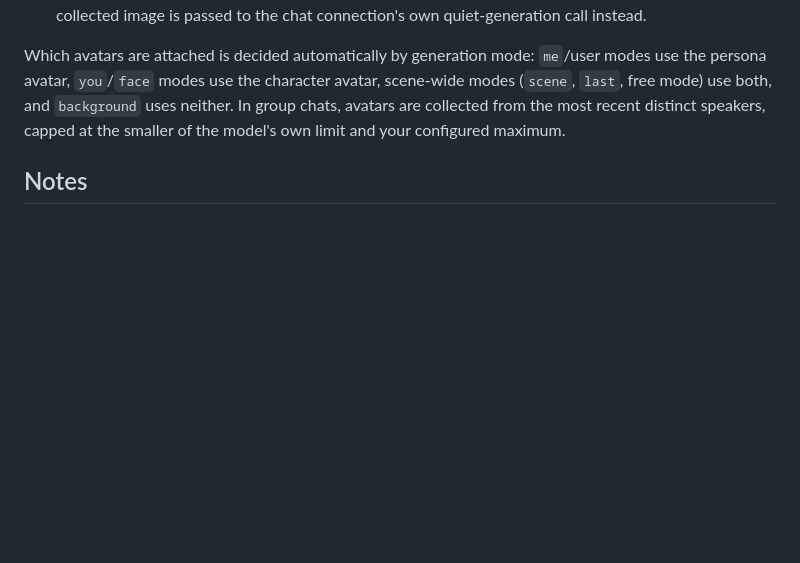
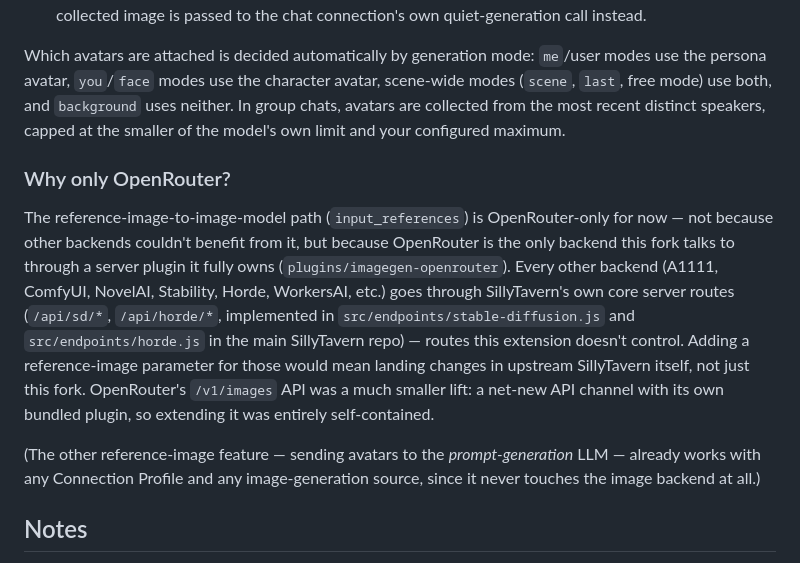
Before and after one commit to 0cyris/SillyTavern-ImageGen, a Markdown page: README.md, the part around the change. Drawn GitHub-style; blank space fills up the shorter version.

Commit message:
Document why only OpenRouter has reference-image support
OpenRouter is the only backend this fork bridges through its own
server plugin; every other backend goes through SillyTavern's core
server routes, which this extension doesn't control - so extending
those would mean landing changes upstream rather than in this fork.

Co-Authored-By: Claude Sonnet 5 <noreply@anthropic.com>

```diff
--- a/README.md
+++ b/README.md
@@ -82,6 +82,24 @@ the persona avatar, `you`/`face` modes use the character avatar, scene-wide mode
 collected from the most recent distinct speakers, capped at the smaller of the model's own
 limit and your configured maximum.
 
+### Why only OpenRouter?
+
+The reference-image-to-image-model path (`input_references`) is OpenRouter-only for now —
+not because other backends couldn't benefit from it, but because OpenRouter is the only
+backend this fork talks to through a server plugin it fully owns
+(`plugins/imagegen-openrouter`). Every other backend (A1111, ComfyUI, NovelAI, Stability,
+Horde, WorkersAI, etc.) goes through SillyTavern's own core server routes (`/api/sd/*`,
+`/api/horde/*`, implemented in `src/endpoints/stable-diffusion.js` and
+`src/endpoints/horde.js` in the main SillyTavern repo) — routes this extension doesn't
+control. Adding a reference-image parameter for those would mean landing changes in
+upstream SillyTavern itself, not just this fork. OpenRouter's `/v1/images` API was a much
+smaller lift: a net-new API channel with its own bundled plugin, so extending it was
+entirely self-contained.
+
+(The other reference-image feature — sending avatars to the *prompt-generation* LLM —
+already works with any Connection Profile and any image-generation source, since it never
+touches the image backend at all.)
+
 ## Notes
 
 - If you have `minimal_prompt_processing` off and use a chatty model for prompt generation,
```
